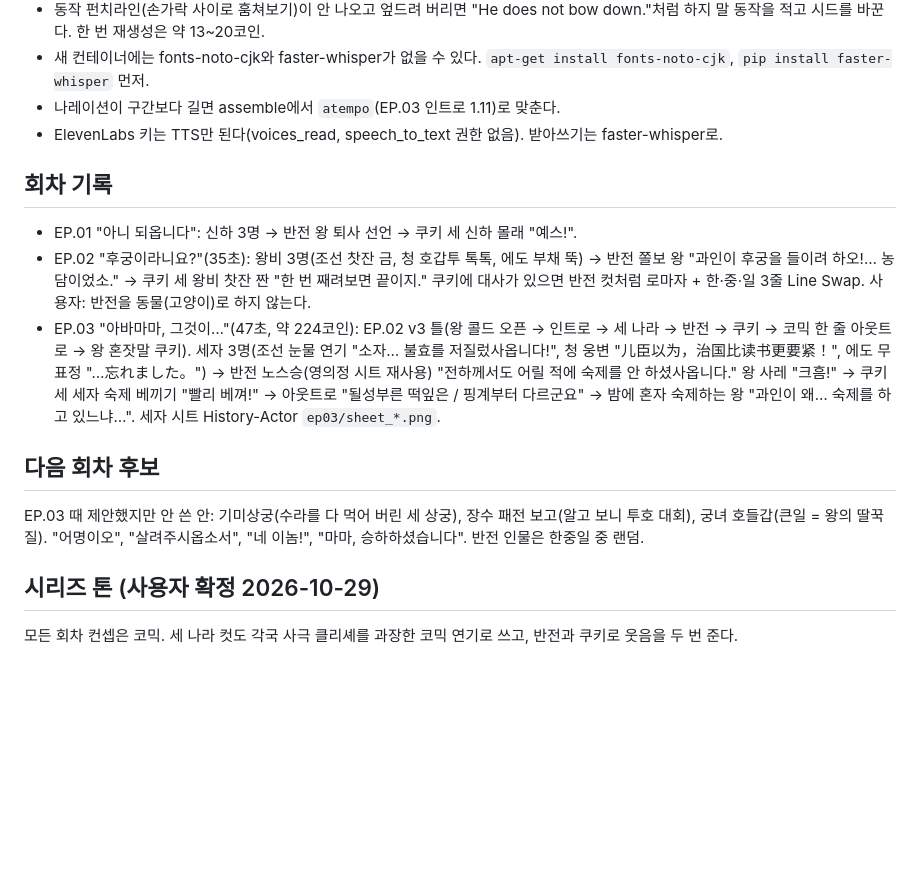
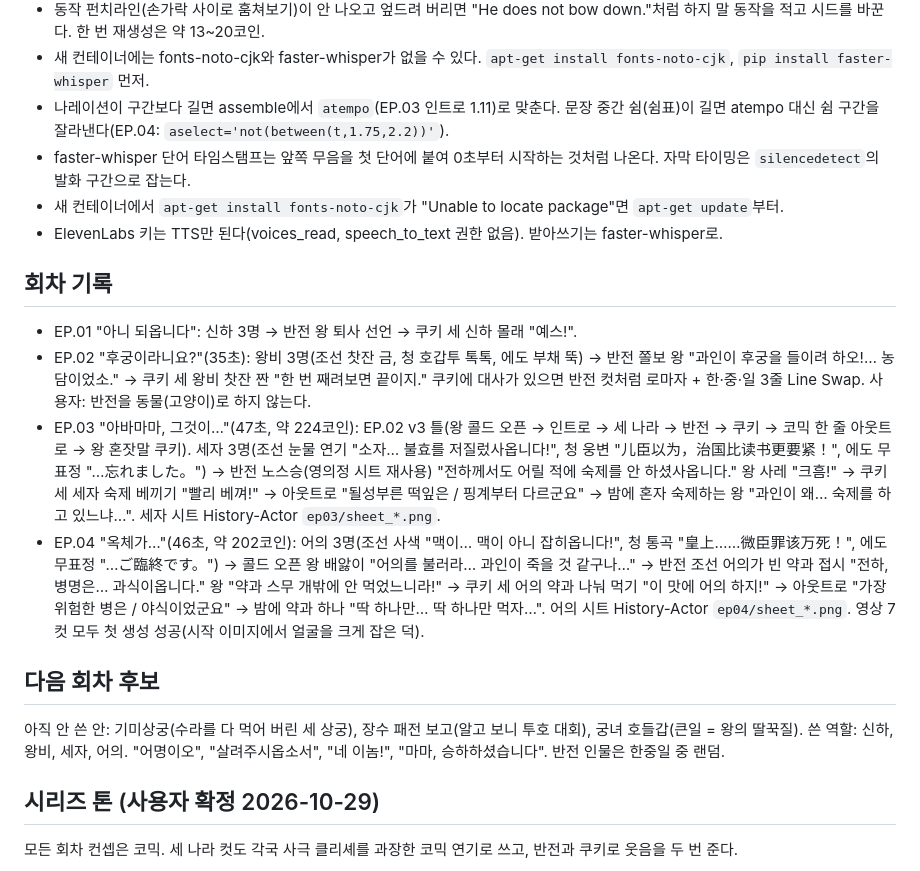
Before and after one commit to scene1one1-one/my-skills, a Markdown page: skills/hanjungil-sageuk-shorts/SKILL.md, the part around the change. Drawn GitHub-style; blank space fills up the shorter version.

Commit message:
hanjungil-sageuk-shorts: EP.04 record, narration pause cut, whisper/apt gotchas
Co-Authored-By: Claude Opus 5.5 <noreply@anthropic.com>
Claude-Session: https://claude.ai/code/session_018yzNKyVvyC2cD64aT6w66i

```diff
--- a/skills/hanjungil-sageuk-shorts/SKILL.md
+++ b/skills/hanjungil-sageuk-shorts/SKILL.md
@@ -73,7 +73,9 @@ EP.01 반전: 조선 왕이 "아우! 왕 이거 진짜 드러워서 못 해먹
 - 아이 인물은 "medium close-up"이라 써도 Qwen이 작게(무릎까지) 그린다. "the camera close so his face fills the upper half of the frame"을 넣는다.
 - 동작 펀치라인(손가락 사이로 훔쳐보기)이 안 나오고 엎드려 버리면 "He does not bow down."처럼 하지 말 동작을 적고 시드를 바꾼다. 한 번 재생성은 약 13~20코인.
 - 새 컨테이너에는 fonts-noto-cjk와 faster-whisper가 없을 수 있다. `apt-get install fonts-noto-cjk`, `pip install faster-whisper` 먼저.
-- 나레이션이 구간보다 길면 assemble에서 `atempo`(EP.03 인트로 1.11)로 맞춘다.
+- 나레이션이 구간보다 길면 assemble에서 `atempo`(EP.03 인트로 1.11)로 맞춘다. 문장 중간 쉼(쉼표)이 길면 atempo 대신 쉼 구간을 잘라낸다(EP.04: `aselect='not(between(t,1.75,2.2))'`).
+- faster-whisper 단어 타임스탬프는 앞쪽 무음을 첫 단어에 붙여 0초부터 시작하는 것처럼 나온다. 자막 타이밍은 `silencedetect`의 발화 구간으로 잡는다.
+- 새 컨테이너에서 `apt-get install fonts-noto-cjk`가 "Unable to locate package"면 `apt-get update`부터.
 - ElevenLabs 키는 TTS만 된다(voices_read, speech_to_text 권한 없음). 받아쓰기는 faster-whisper로.
 
 ## 회차 기록
@@ -81,10 +83,11 @@ EP.01 반전: 조선 왕이 "아우! 왕 이거 진짜 드러워서 못 해먹
 - EP.01 "아니 되옵니다": 신하 3명 → 반전 왕 퇴사 선언 → 쿠키 세 신하 몰래 "예스!".
 - EP.02 "후궁이라니요?"(35초): 왕비 3명(조선 찻잔 금, 청 호갑투 톡톡, 에도 부채 뚝) → 반전 쫄보 왕 "과인이 후궁을 들이려 하오!… 농담이었소." → 쿠키 세 왕비 찻잔 짠 "한 번 째려보면 끝이지." 쿠키에 대사가 있으면 반전 컷처럼 로마자 + 한·중·일 3줄 Line Swap. 사용자: 반전을 동물(고양이)로 하지 않는다.
 - EP.03 "아바마마, 그것이…"(47초, 약 224코인): EP.02 v3 틀(왕 콜드 오픈 → 인트로 → 세 나라 → 반전 → 쿠키 → 코믹 한 줄 아웃트로 → 왕 혼잣말 쿠키). 세자 3명(조선 눈물 연기 "소자… 불효를 저질렀사옵니다!", 청 웅변 "儿臣以为，治国比读书更要紧！", 에도 무표정 "…忘れました。") → 반전 노스승(영의정 시트 재사용) "전하께서도 어릴 적에 숙제를 안 하셨사옵니다." 왕 사레 "크흠!" → 쿠키 세 세자 숙제 베끼기 "빨리 베껴!" → 아웃트로 "될성부른 떡잎은 / 핑계부터 다르군요" → 밤에 혼자 숙제하는 왕 "과인이 왜… 숙제를 하고 있느냐…". 세자 시트 History-Actor `ep03/sheet_*.png`.
+- EP.04 "옥체가…"(46초, 약 202코인): 어의 3명(조선 사색 "맥이… 맥이 아니 잡히옵니다!", 청 통곡 "皇上……微臣罪该万死！", 에도 무표정 "…ご臨終です。") → 콜드 오픈 왕 배앓이 "어의를 불러라… 과인이 죽을 것 같구나…" → 반전 조선 어의가 빈 약과 접시 "전하, 병명은… 과식이옵니다." 왕 "약과 스무 개밖에 안 먹었느니라!" → 쿠키 세 어의 약과 나눠 먹기 "이 맛에 어의 하지!" → 아웃트로 "가장 위험한 병은 / 야식이었군요" → 밤에 약과 하나 "딱 하나만… 딱 하나만 먹자…". 어의 시트 History-Actor `ep04/sheet_*.png`. 영상 7컷 모두 첫 생성 성공(시작 이미지에서 얼굴을 크게 잡은 덕).
 
 ## 다음 회차 후보
 
-EP.03 때 제안했지만 안 쓴 안: 기미상궁(수라를 다 먹어 버린 세 상궁), 장수 패전 보고(알고 보니 투호 대회), 궁녀 호들갑(큰일 = 왕의 딸꾹질).
+아직 안 쓴 안: 기미상궁(수라를 다 먹어 버린 세 상궁), 장수 패전 보고(알고 보니 투호 대회), 궁녀 호들갑(큰일 = 왕의 딸꾹질). 쓴 역할: 신하, 왕비, 세자, 어의.
 "어명이오", "살려주시옵소서", "네 이놈!", "마마, 승하하셨습니다". 반전 인물은 한중일 중 랜덤.
 
 
```
